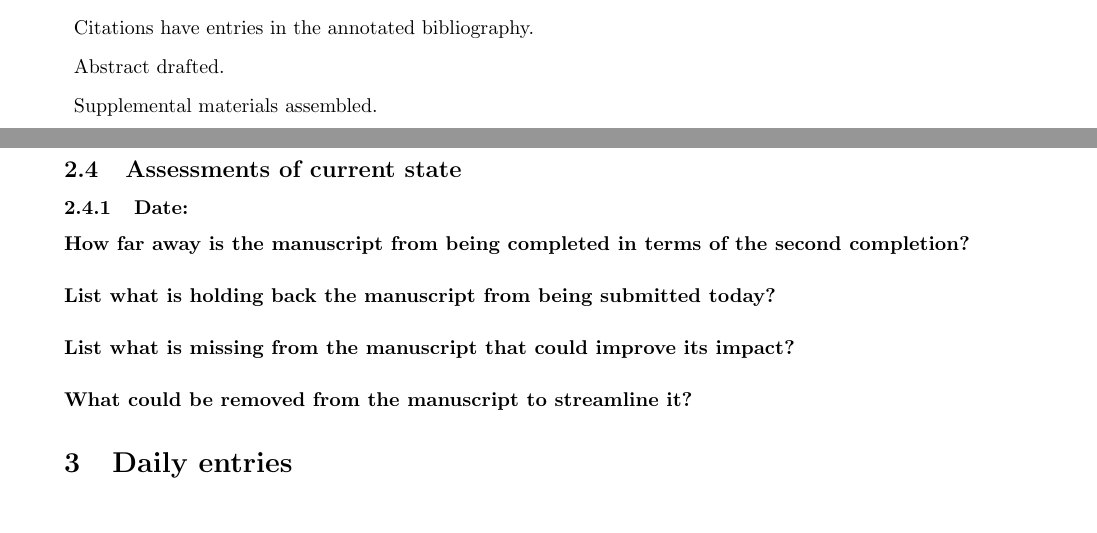
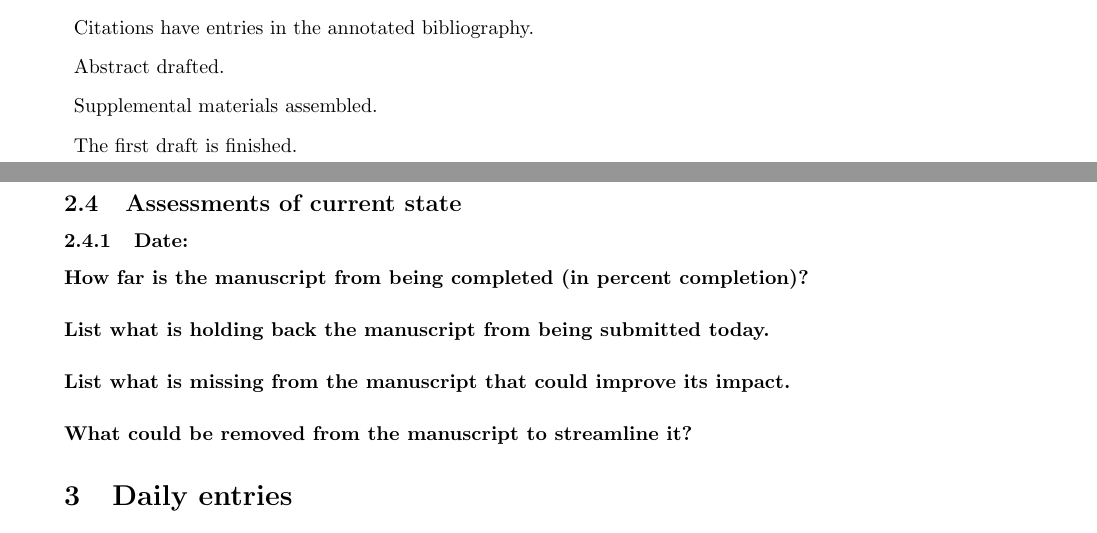
Before and after one commit to MooersLab/writingLogTemplate, a LaTeX document (logXXXhiddenCommentsVer0.5.5.tex): two parts of pages 6 and 7 of 13, joined at a grey line, cut so that both start at the same text. Compiled offline with pdfLaTeX.

Commit message:
Update logXXXhiddenCommentsVer0.5.5.tex

```diff
--- a/logXXXhiddenCommentsVer0.5.5.tex
+++ b/logXXXhiddenCommentsVer0.5.5.tex
@@ -534,6 +534,7 @@ Abbreviations are also listed at the end of the manuscript.
   \item [] Citations have entries in the annotated bibliography.
   \item [] Abstract drafted.
   \item [] Supplemental materials assembled.
+  \item [] The first draft is finished.
   \item [] Round 1 of rewriting finished.
   \item [] Round 2 of rewriting finished.
   \item [] Ready for reverse outline.
@@ -592,11 +593,11 @@ Milestone 3                      & date  & date  \\
 \subsection{Assessments of current state}
 
 \subsubsection{Date: }
-\paragraph{How far away is the manuscript from being completed in terms of the second completion?}
+\paragraph{How far is the manuscript from being completed (in percent completion)?}
 
-\paragraph{List what is holding back the manuscript from being submitted today?}
+\paragraph{List what is holding back the manuscript from being submitted today.}
 
-\paragraph{List what is missing from the manuscript that could improve its impact?}
+\paragraph{List what is missing from the manuscript that could improve its impact.}
 
 \paragraph{What could be removed from the manuscript to streamline it?}
 
```
